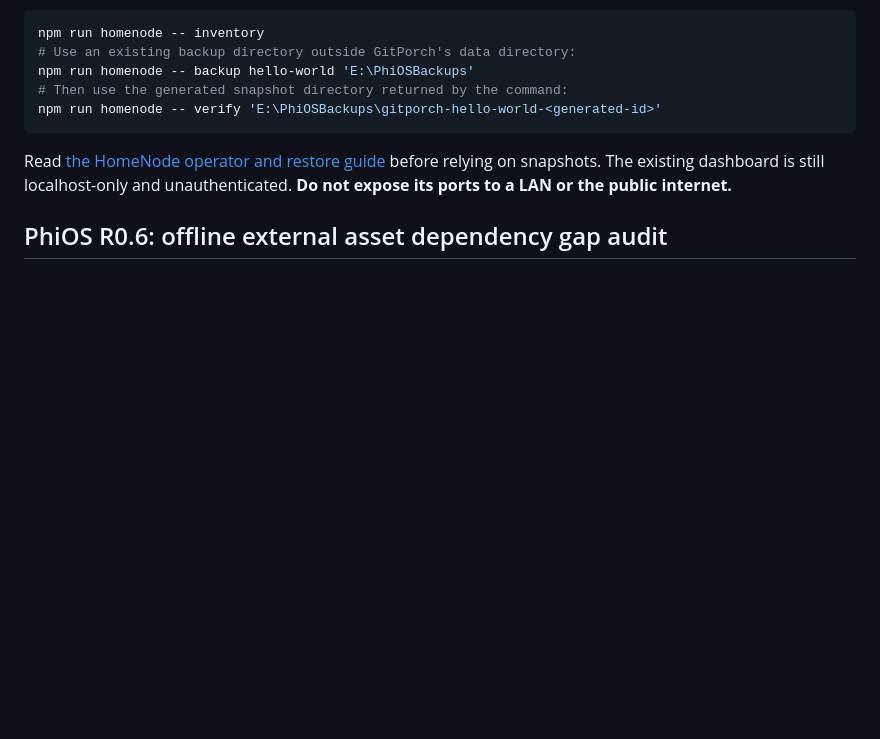
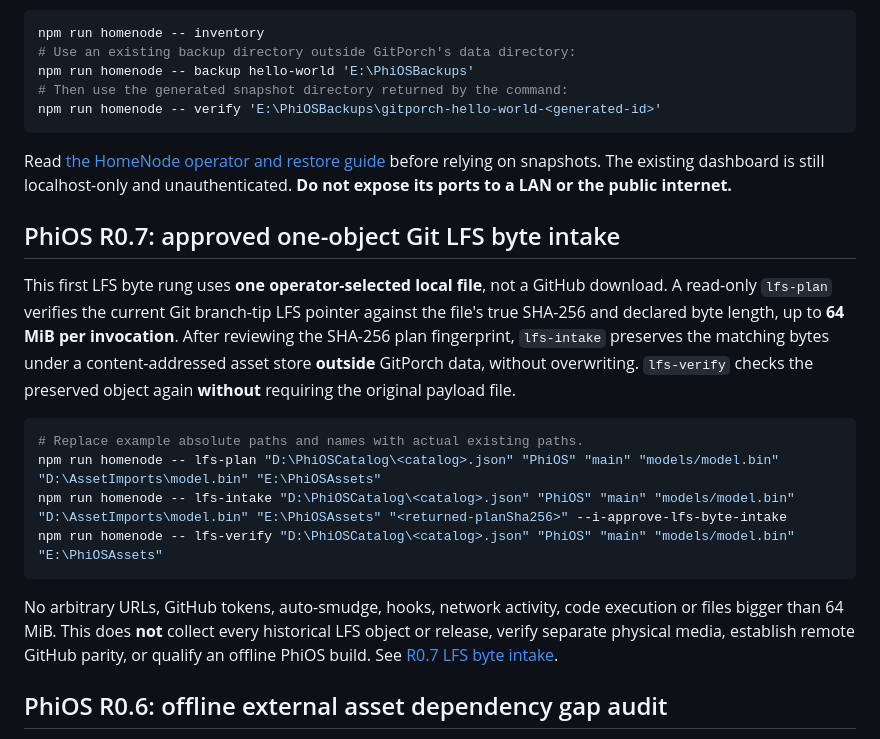
Before and after one commit to MichaelWave369/GitPorch, a Markdown page: README.md, the part around the change. Drawn GitHub-style; blank space fills up the shorter version.

Commit message:
docs: operator reviewed local LFS byte preservation workflow

````diff
--- a/README.md
+++ b/README.md
@@ -92,6 +92,19 @@ npm run homenode -- verify 'E:\PhiOSBackups\gitporch-hello-world-<generated-id>'
 ```
 
 Read [the HomeNode operator and restore guide](docs/HOMENODE.md) before relying on snapshots. The existing dashboard is still localhost-only and unauthenticated. **Do not expose its ports to a LAN or the public internet.**
+
+## PhiOS R0.7: approved one-object Git LFS byte intake
+
+This first LFS byte rung uses **one operator-selected local file**, not a GitHub download. A read-only `lfs-plan` verifies the current Git branch-tip LFS pointer against the file's true SHA-256 and declared byte length, up to **64 MiB per invocation**. After reviewing the SHA-256 plan fingerprint, `lfs-intake` preserves the matching bytes under a content-addressed asset store **outside** GitPorch data, without overwriting. `lfs-verify` checks the preserved object again **without** requiring the original payload file.
+
+```powershell
+# Replace example absolute paths and names with actual existing paths.
+npm run homenode -- lfs-plan "D:\PhiOSCatalog\<catalog>.json" "PhiOS" "main" "models/model.bin" "D:\AssetImports\model.bin" "E:\PhiOSAssets"
+npm run homenode -- lfs-intake "D:\PhiOSCatalog\<catalog>.json" "PhiOS" "main" "models/model.bin" "D:\AssetImports\model.bin" "E:\PhiOSAssets" "<returned-planSha256>" --i-approve-lfs-byte-intake
+npm run homenode -- lfs-verify "D:\PhiOSCatalog\<catalog>.json" "PhiOS" "main" "models/model.bin" "E:\PhiOSAssets"
+```
+
+No arbitrary URLs, GitHub tokens, auto-smudge, hooks, network activity, code execution or files bigger than 64 MiB. This does **not** collect every historical LFS object or release, verify separate physical media, establish remote GitHub parity, or qualify an offline PhiOS build. See [R0.7 LFS byte intake](docs/PHIOS_R07_LFS_BYTE_INTAKE.md).
 
 ## PhiOS R0.6: offline external asset dependency gap audit
 
````
